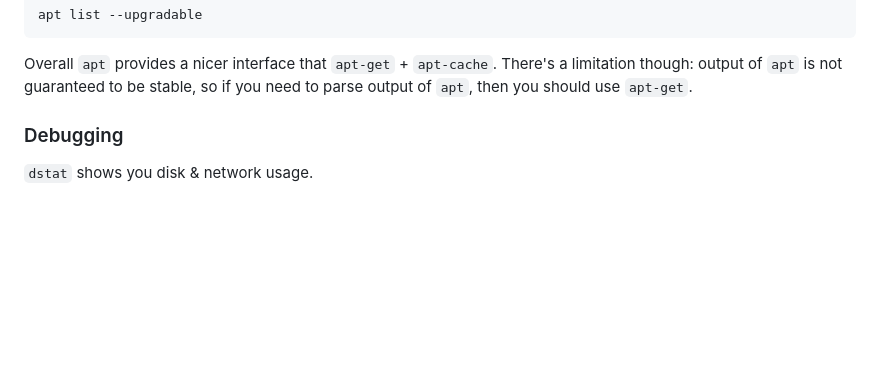
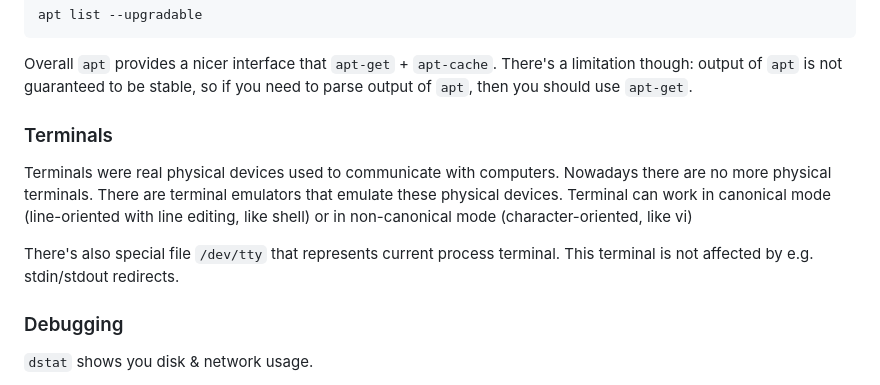
Before and after one commit to alexandershov/IdeaProjects, a Markdown page: learning/linux/linux.md, the part around the change. Rendered like a GitHub page; blank space fills up the shorter version.

Commit message:
linux: describe terminals

```diff
--- a/learning/linux/linux.md
+++ b/learning/linux/linux.md
@@ -424,6 +424,16 @@ Overall `apt` provides a nicer interface that `apt-get` + `apt-cache`.
 There's a limitation though: output of `apt` is not guaranteed
 to be stable, so if you need to parse output of `apt`, then you should use `apt-get`.
 
+
+### Terminals
+Terminals were real physical devices used to communicate with computers.
+Nowadays there are no more physical terminals.
+There are terminal emulators that emulate these physical devices.
+Terminal can work in canonical mode (line-oriented with line editing, like shell) or in non-canonical mode (character-oriented, like vi)
+
+There's also special file `/dev/tty` that represents current process terminal.
+This terminal is not affected by e.g. stdin/stdout redirects.
+
 ### Debugging
 
 `dstat` shows you disk & network usage.
```
